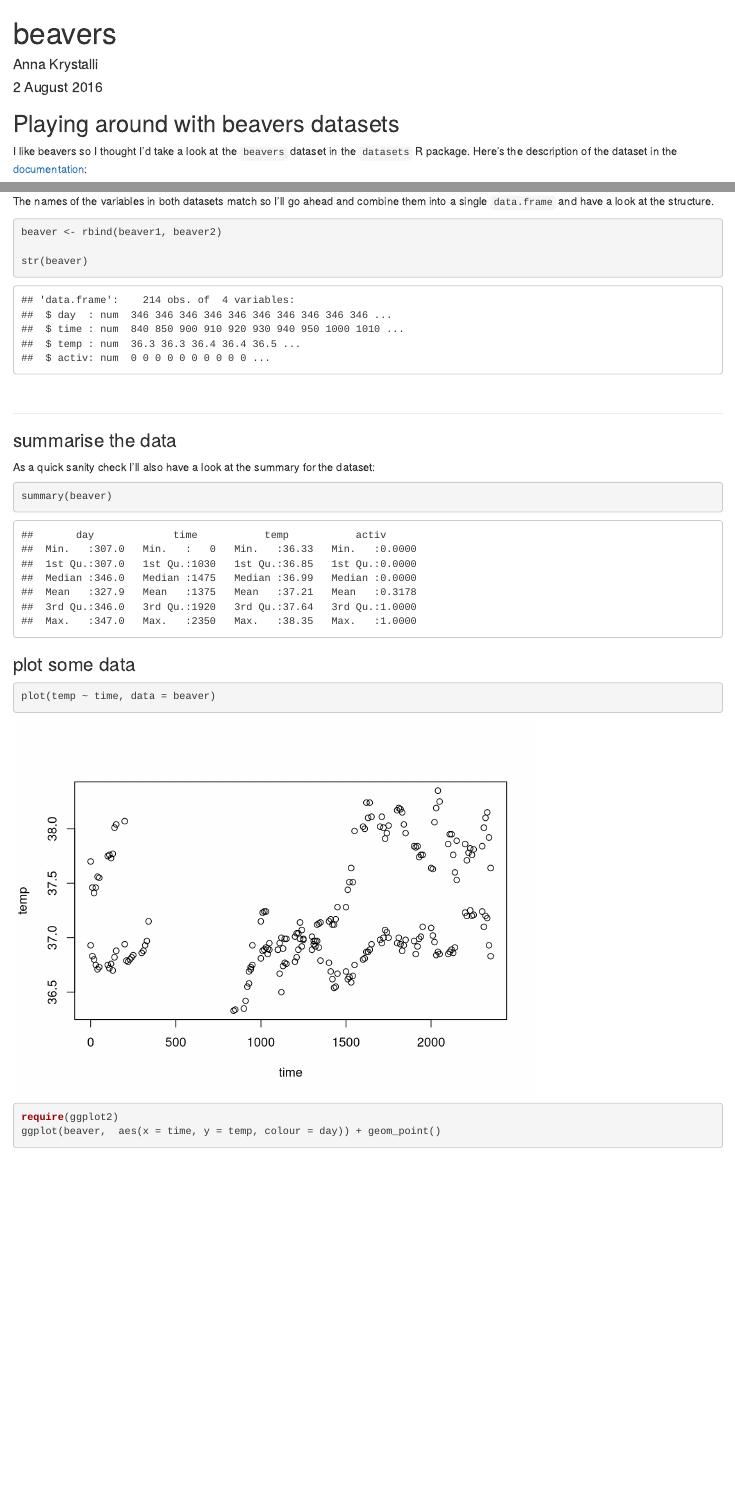
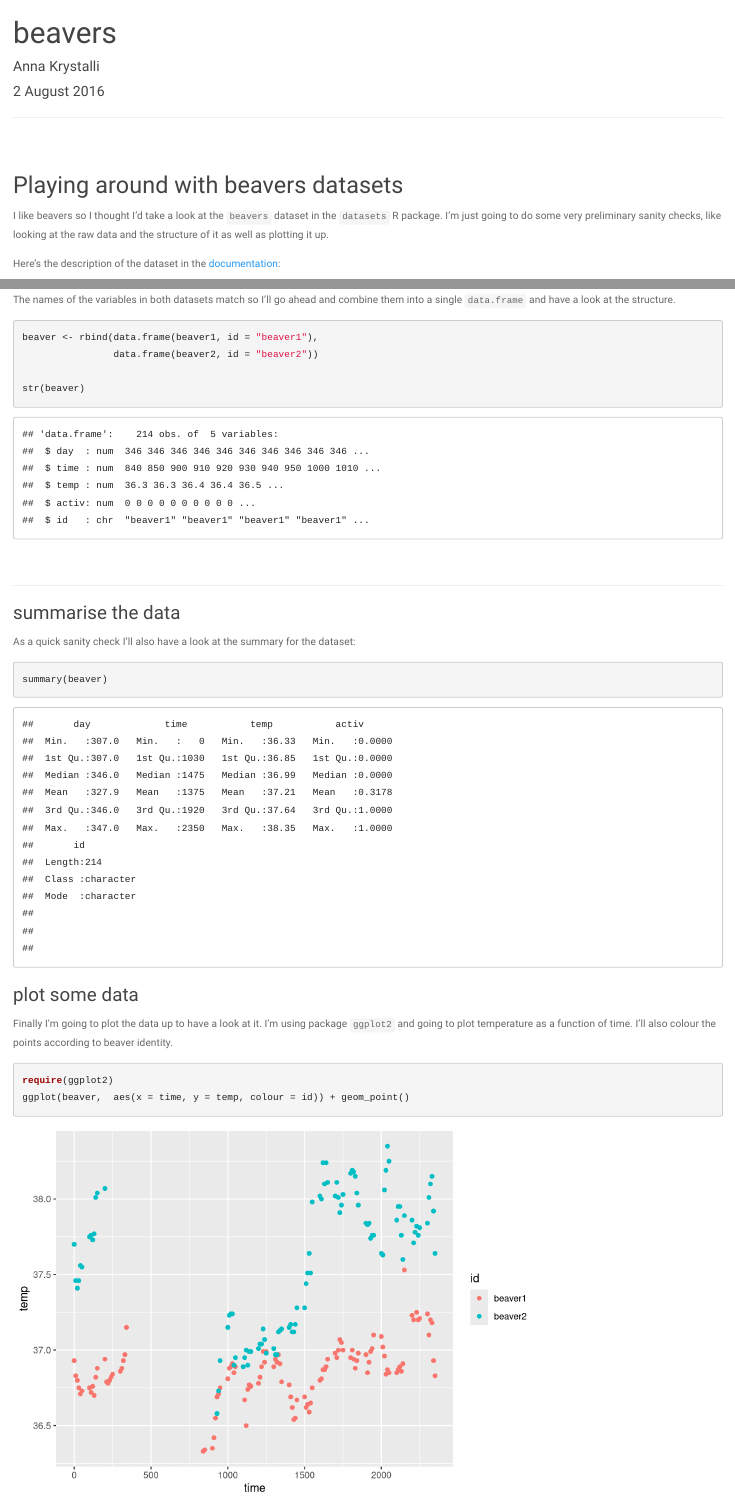
Before and after one commit to annakrystalli/ISBE_symposium, an R Markdown document (markdown/beavers.Rmd): the page in a window 1100 px wide, from its top, and a second part further down, joined at a grey line. Rendered offline with R 4.5, knitr and Pandoc, with nearby package versions; some code elsewhere in the file could not run offline.

Commit message:
finalised beavers .md

````diff
--- a/markdown/beavers.Rmd
+++ b/markdown/beavers.Rmd
@@ -9,9 +12,14 @@ output: html_document
 knitr::opts_chunk$set(echo = TRUE, warning = F, message = F)
 ```
 
+<br>
+
 ## Playing around with beavers datasets
 
-I like beavers so I thought I'd take a look at the `beavers` dataset in the `datasets` R package. Here's the description of the dataset in the [documentation](https://stat.ethz.ch/R-manual/R-devel/library/datasets/html/beavers.html):
+I like beavers so I thought I'd take a look at the `beavers` dataset in the `datasets` R package. I'm just going to do some very preliminary sanity checks, like looking at the raw data and the structure of it as well as plotting it up.
+
+
+Here's the description of the dataset in the [documentation](https://stat.ethz.ch/R-manual/R-devel/library/datasets/html/beavers.html):
 
 > Reynolds (1994) describes a small part of a study of the long-term temperature dynamics of beaver *Castor canadensis* in north-central Wisconsin. Body temperature was measured by telemetry every 10 minutes for four females, but data from a one period of less than a day for each of two animals is used there.
 
@@ -55,7 +63,8 @@ kable(head(beaver2), caption = "beaver2 dataset")
 The names of the variables in both datasets match so I'll go ahead and combine them into a single `data.frame` and have a look at the structure.
 
 ```{r}
-beaver <- rbind(beaver1, beaver2)
+beaver <- rbind(data.frame(beaver1, id = "beaver1"),
+                data.frame(beaver2, id = "beaver2"))
 
 str(beaver)
 ```
@@ -76,10 +85,9 @@ summary(beaver)
 
 ### plot some data
 
+Finally I'm going to plot the data up to have a look at it. I'm using package `ggplot2` and going to plot temperature as a function of time. I'll also colour the points according to beaver identity.
 
 ```{r}
-plot(temp ~ time, data = beaver)
-
 require(ggplot2)
-ggplot(beaver,  aes(x = time, y = temp, colour = day)) + geom_point()
+ggplot(beaver,  aes(x = time, y = temp, colour = id)) + geom_point()
 ```
````
Also changed, not shown: markdown/beavers.Rmd (15 more changed lines).
